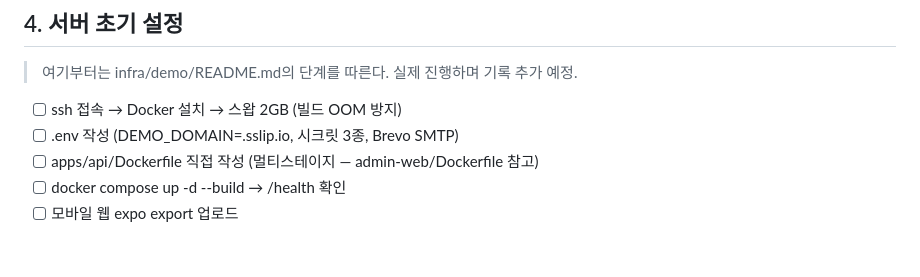
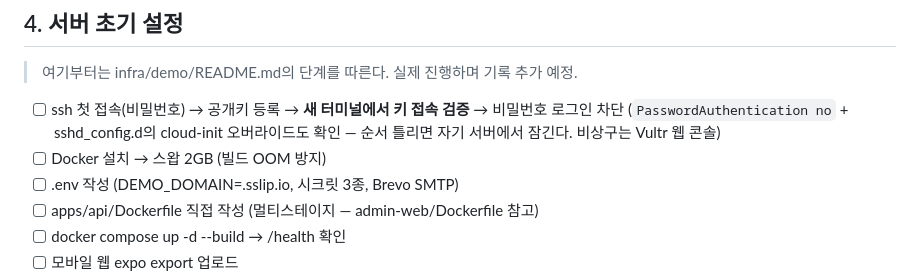
Before and after one commit to So1ky/LUNOTE, a Markdown page: docs/blog/demo-deploy-notes.md, the part around the change. Drawn GitHub-style; blank space fills up the shorter version.

```diff
--- a/docs/blog/demo-deploy-notes.md
+++ b/docs/blog/demo-deploy-notes.md
@@ -100,7 +100,10 @@ Brevo가 스팸 계정을 심사하므로 정체불명 값은 계정이 막힐
 
 > 여기부터는 infra/demo/README.md의 단계를 따른다. 실제 진행하며 기록 추가 예정.
 
-- [ ] ssh 접속 → Docker 설치 → 스왑 2GB (빌드 OOM 방지)
+- [ ] ssh 첫 접속(비밀번호) → 공개키 등록 → **새 터미널에서 키 접속 검증** → 비밀번호 로그인 차단
+      (`PasswordAuthentication no` + sshd_config.d의 cloud-init 오버라이드도 확인 — 순서 틀리면
+      자기 서버에서 잠긴다. 비상구는 Vultr 웹 콘솔)
+- [ ] Docker 설치 → 스왑 2GB (빌드 OOM 방지)
 - [ ] .env 작성 (DEMO_DOMAIN=<IP>.sslip.io, 시크릿 3종, Brevo SMTP)
 - [ ] apps/api/Dockerfile 직접 작성 (멀티스테이지 — admin-web/Dockerfile 참고)
 - [ ] docker compose up -d --build → /health 확인
```
Also changed, not shown: infra/demo/README.md (+9 -1 lines).
